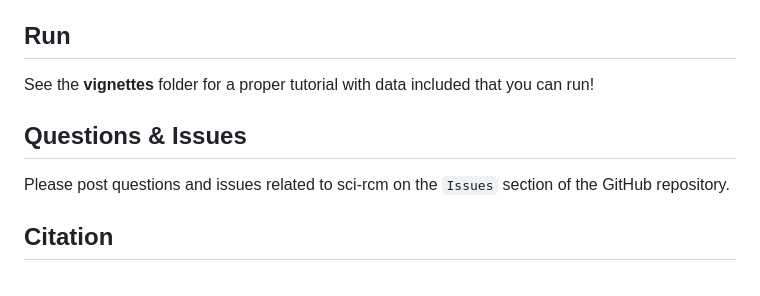
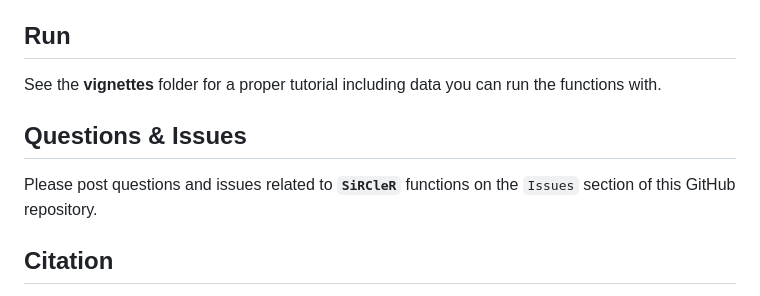
Before and after one commit to ArianeMora/SiRCleR, a Markdown page: README.md, the part around the change. Rendered like a GitHub page.

```diff
--- a/README.md
+++ b/README.md
@@ -52,10 +52,10 @@ Note if you are running **Windows** you might have an issue with long paths, whi
 (If you have a different version of Windows, just google "Long paths fix" and your Windows version)
 
 ## Run
-See the **vignettes** folder for a proper tutorial with data included that you can run!
+See the **vignettes** folder for a proper tutorial including data you can run the functions with.
 
 ## Questions & Issues
-Please post questions and issues related to sci-rcm on the `Issues`  section of the GitHub repository.
+Please post questions and issues related to **`SiRCleR`** functions on the `Issues`  section of this GitHub repository.
 
 ## Citation
 Ariane Mora,  Christina Schmidt,  Brad Balderson, Christian Frezza & ProfileMikael Bodén 2022. SiRCle (Signature Regulatory Clustering) model integration reveals mechanisms of phenotype regulation in renal cancer. BioRxiv. https://doi.org/10.1101/2022.07.02.498058
```
